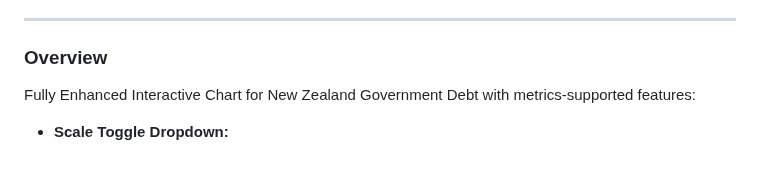
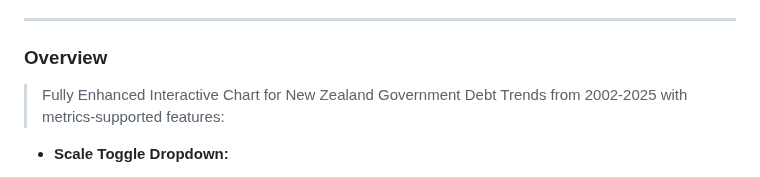
Before and after one commit to badj/NZGovDebtTrends2002-2025, a Markdown page: README.md, the part around the change. GitHub-like rendering.

Commit message:
Update README.md
Updated overview section wording

```diff
--- a/README.md
+++ b/README.md
@@ -24,7 +24,7 @@
 
 ### Overview
 
-Fully Enhanced Interactive Chart for New Zealand Government Debt with metrics-supported features:
+> Fully Enhanced Interactive Chart for New Zealand Government Debt Trends from 2002-2025 with metrics-supported features:
 
 - **Scale Toggle Dropdown:**
   - A dropdown to switch between "Linear Scale" (default) and "Log Scale" for the right y-axis (Debt Amount, Per Capita, Population).
```
